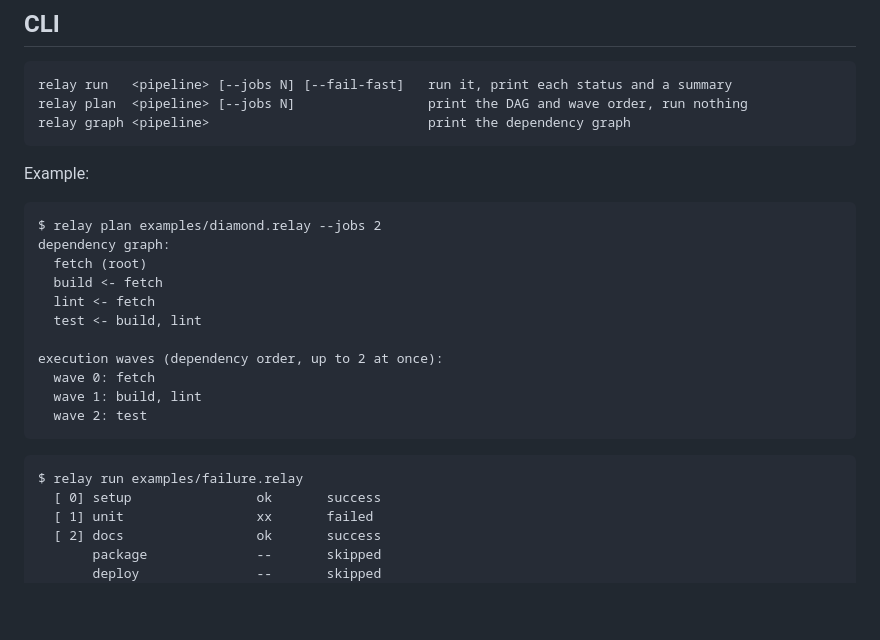
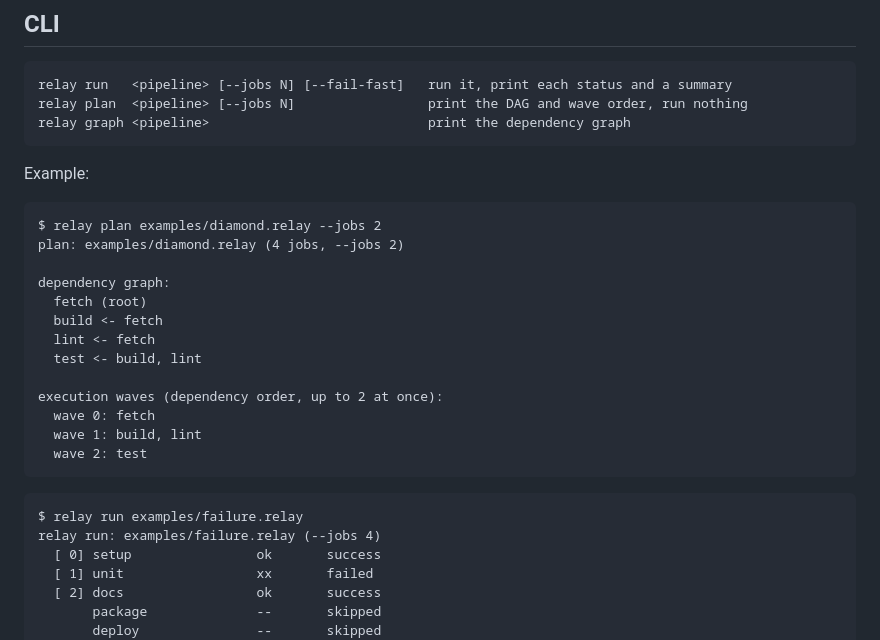
Before and after one commit to pavanchow/relay, a Markdown page: README.md, the part around the change. GitHub-like rendering; blank space fills up the shorter version.

Commit message:
docs: match README transcripts to real CLI header output

````diff
--- a/README.md
+++ b/README.md
@@ -108,6 +108,8 @@ Example:
 
 ```
 $ relay plan examples/diamond.relay --jobs 2
+plan: examples/diamond.relay (4 jobs, --jobs 2)
+
 dependency graph:
   fetch (root)
   build <- fetch
@@ -122,6 +124,7 @@ execution waves (dependency order, up to 2 at once):
 
 ```
 $ relay run examples/failure.relay
+relay run: examples/failure.relay (--jobs 4)
   [ 0] setup                ok       success
   [ 1] unit                 xx       failed
   [ 2] docs                 ok       success
````
